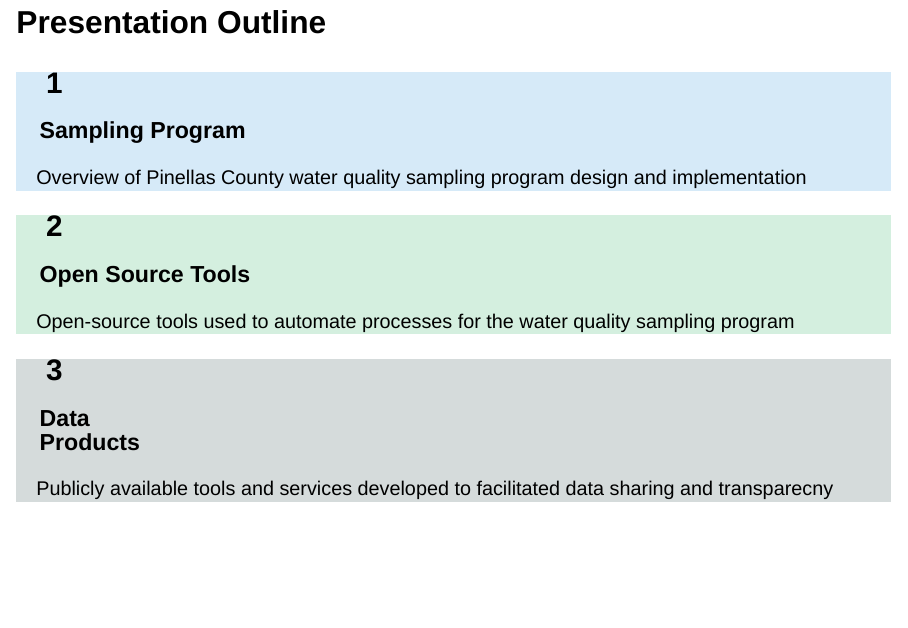
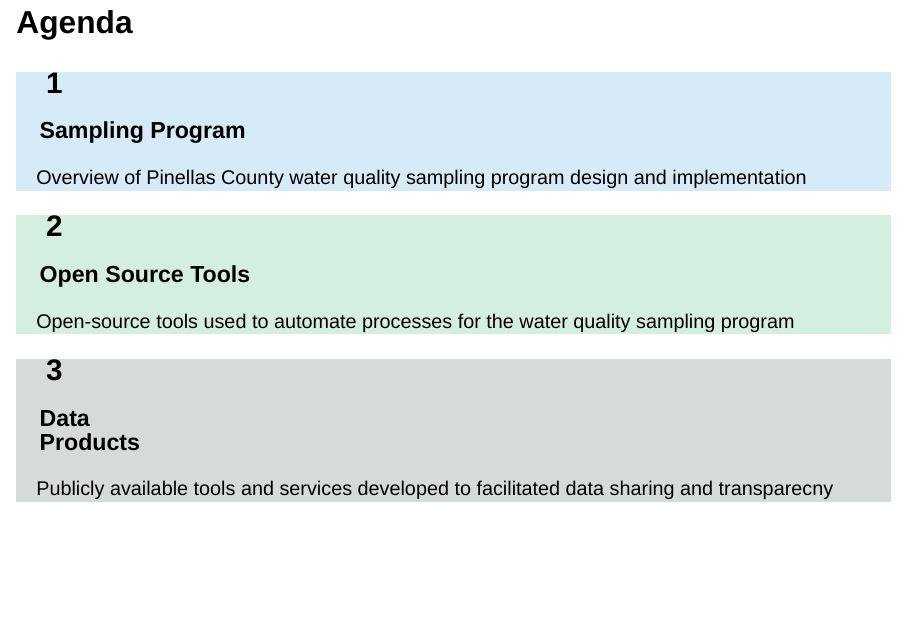
Before and after one commit to PCDEM/FLMS_2024, a Quarto document (pres.qmd): page 2 of 30. Rendered offline with R 4.5, knitr and Pandoc in place of Quarto, with nearby package versions; drawn as Slidy slides in place of the format the file asks for.

Commit message:
Updated pres

````diff
--- a/pres.qmd
+++ b/pres.qmd
@@ -10,7 +10,7 @@
 
 
 
-## Presentation Outline {.smaller}
+## Agenda {.smaller}
 
 ```{=html}
 <div class="overview-container">
````
